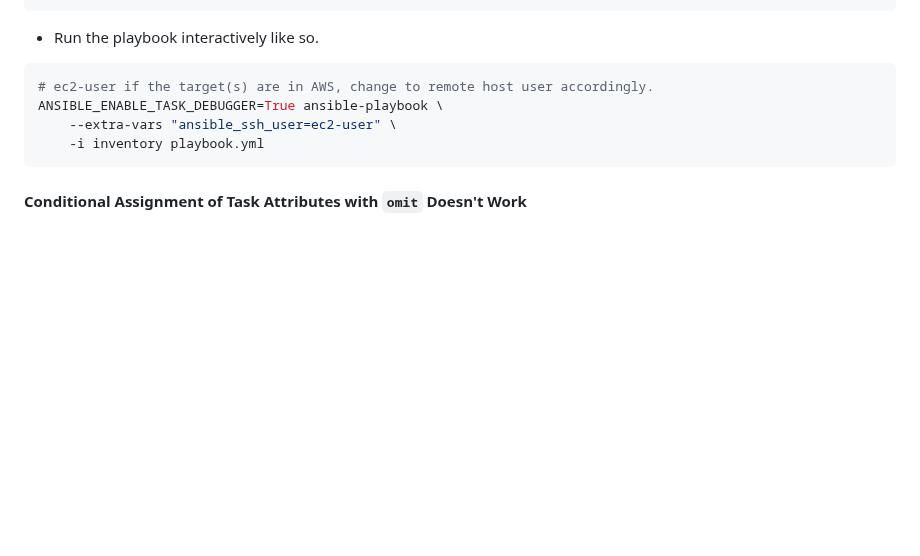
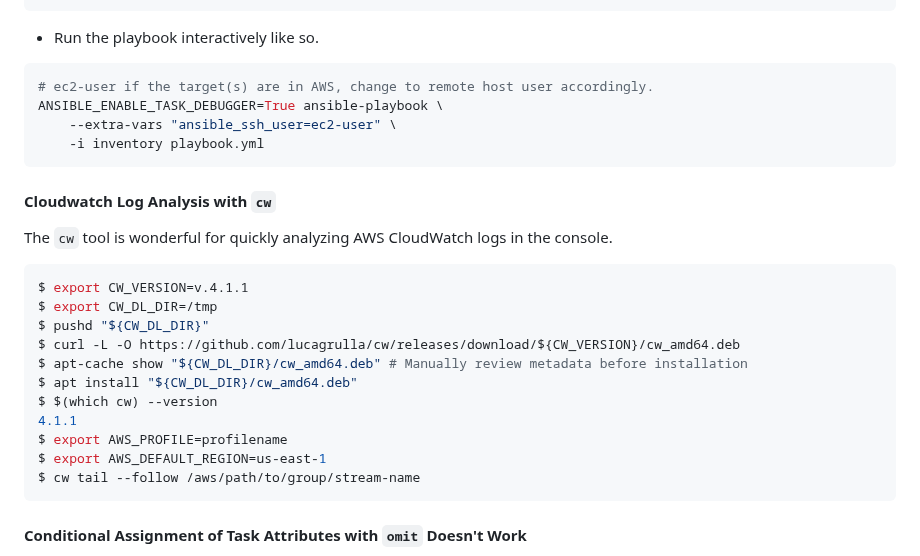
Before and after one commit to aj-stein/notebook, a Markdown page: computing/notes.md, the part around the change. GitHub-like rendering; blank space fills up the shorter version.

Commit message:
Add docs about using `cw` for AWS log analysis.

````diff
--- a/computing/notes.md
+++ b/computing/notes.md
@@ -192,6 +192,24 @@ ANSIBLE_ENABLE_TASK_DEBUGGER=True ansible-playbook \
     -i inventory playbook.yml
 ```
 
+#### Cloudwatch Log Analysis with `cw`
+
+The `cw` tool is wonderful for quickly analyzing AWS CloudWatch logs in the console.
+
+```sh
+$ export CW_VERSION=v.4.1.1
+$ export CW_DL_DIR=/tmp
+$ pushd "${CW_DL_DIR}"
+$ curl -L -O https://github.com/lucagrulla/cw/releases/download/${CW_VERSION}/cw_amd64.deb
+$ apt-cache show "${CW_DL_DIR}/cw_amd64.deb" # Manually review metadata before installation
+$ apt install "${CW_DL_DIR}/cw_amd64.deb"
+$ $(which cw) --version
+4.1.1
+$ export AWS_PROFILE=profilename
+$ export AWS_DEFAULT_REGION=us-east-1
+$ cw tail --follow /aws/path/to/group/stream-name
+```
+
 #### Conditional Assignment of Task Attributes with `omit` Doesn't Work
 
 And that's by design, folks! Well, at least it as of `ansible [core 2.12.1]`. There is [an issue that covers this](https://github.com/ansible/ansible/issues/14130), and `ansible` devs make it clear, to paraphrase "the tool works just the way it is intended not how reporters expect." I wasted a day on this, so here you go!
````
